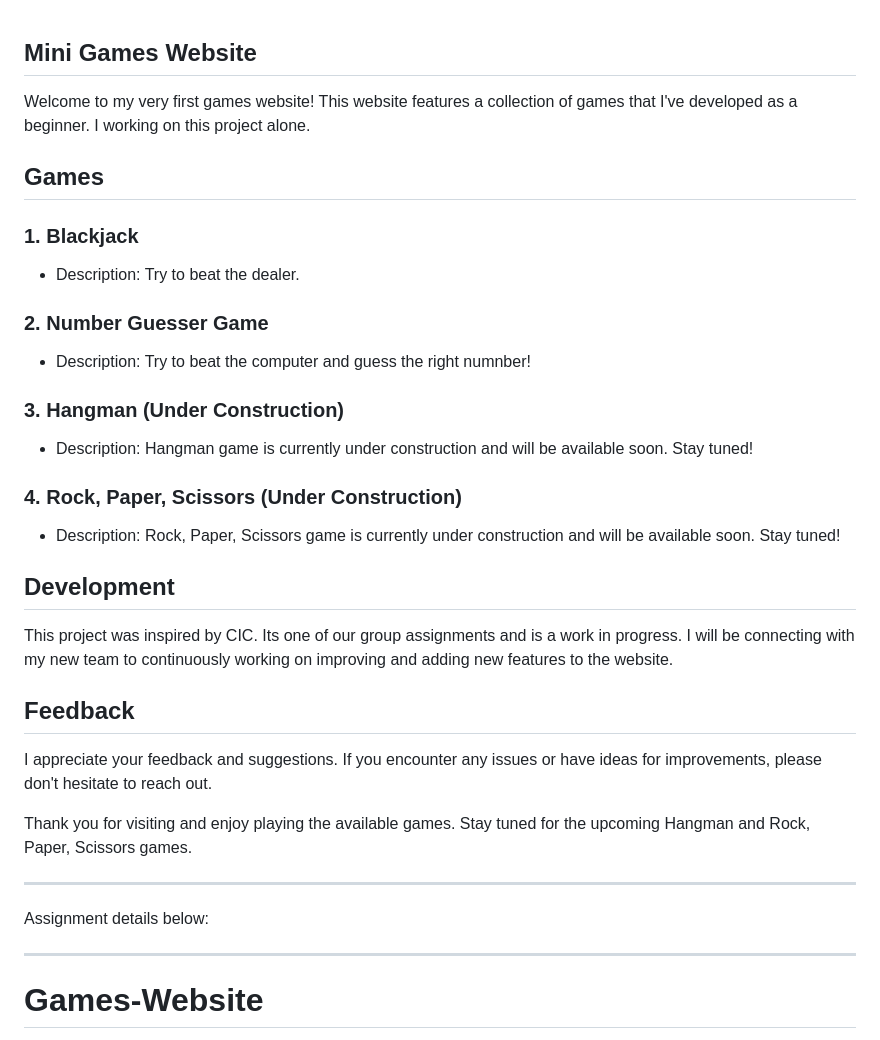
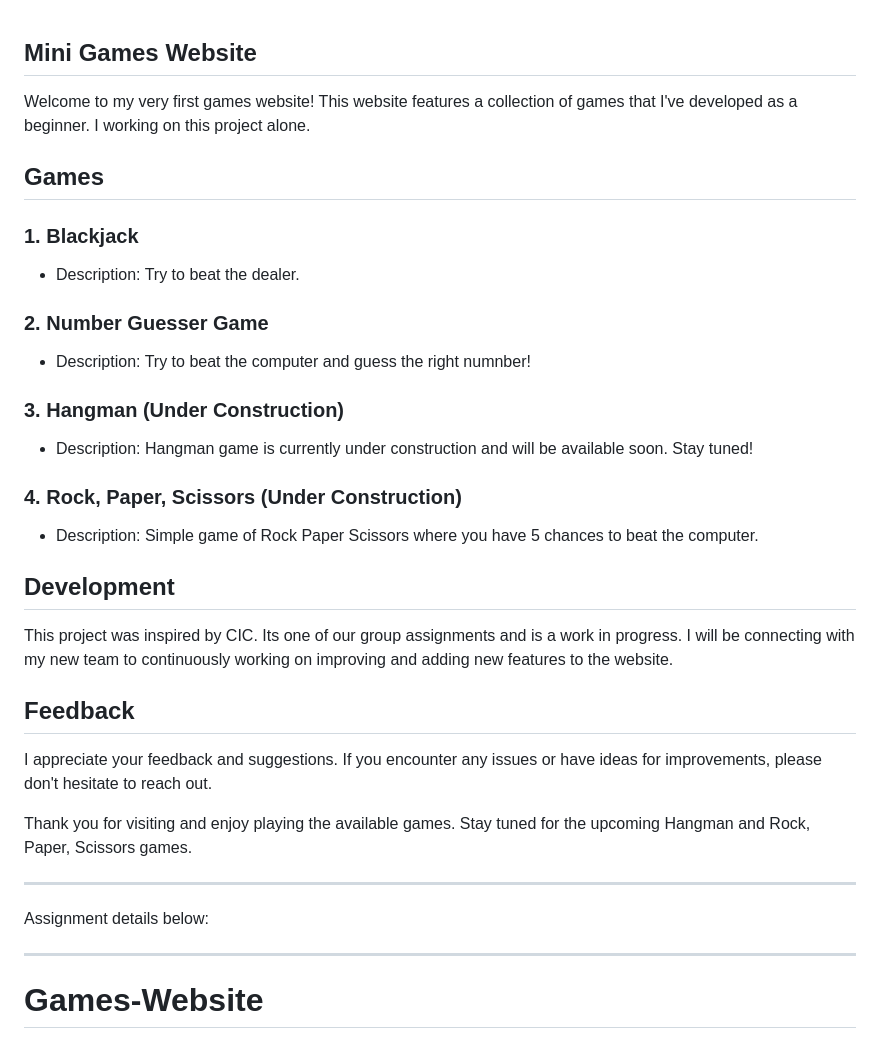
Before and after one commit to Marwa-502/Games-Website, a Markdown page: README.md, the part around the change. Rendered like a GitHub page.

```diff
--- a/README.md
+++ b/README.md
@@ -1,4 +1,3 @@
-
 ## Mini Games Website
 
 Welcome to my very first games website! This website features a collection of games that I've developed as a beginner. I working on this project alone.
@@ -6,34 +5,36 @@ Welcome to my very first games website! This website features a collection of ga
 ## Games
 
 ### 1. Blackjack
+
 - Description: Try to beat the dealer.
 
 ### 2. Number Guesser Game
+
 - Description: Try to beat the computer and guess the right numnber!
 
 ### 3. Hangman (Under Construction)
+
 - Description: Hangman game is currently under construction and will be available soon. Stay tuned!
 
 ### 4. Rock, Paper, Scissors (Under Construction)
-- Description: Rock, Paper, Scissors game is currently under construction and will be available soon. Stay tuned!
+
+- Description: Simple game of Rock Paper Scissors where you have 5 chances to beat the computer.
 
 ## Development
+
 This project was inspired by CIC. Its one of our group assignments and is a work in progress. I will be connecting with my new team to continuously working on improving and adding new features to the website.
 
 ## Feedback
+
 I appreciate your feedback and suggestions. If you encounter any issues or have ideas for improvements, please don't hesitate to reach out.
-
 
 Thank you for visiting and enjoy playing the available games. Stay tuned for the upcoming Hangman and Rock, Paper, Scissors games.
 
+---
 
+Assignment details below:
 
-*****************************************************************
-Assignment details below:
-*****************************************************************
-
-
-
+---
 
 # Games-Website
 
```
